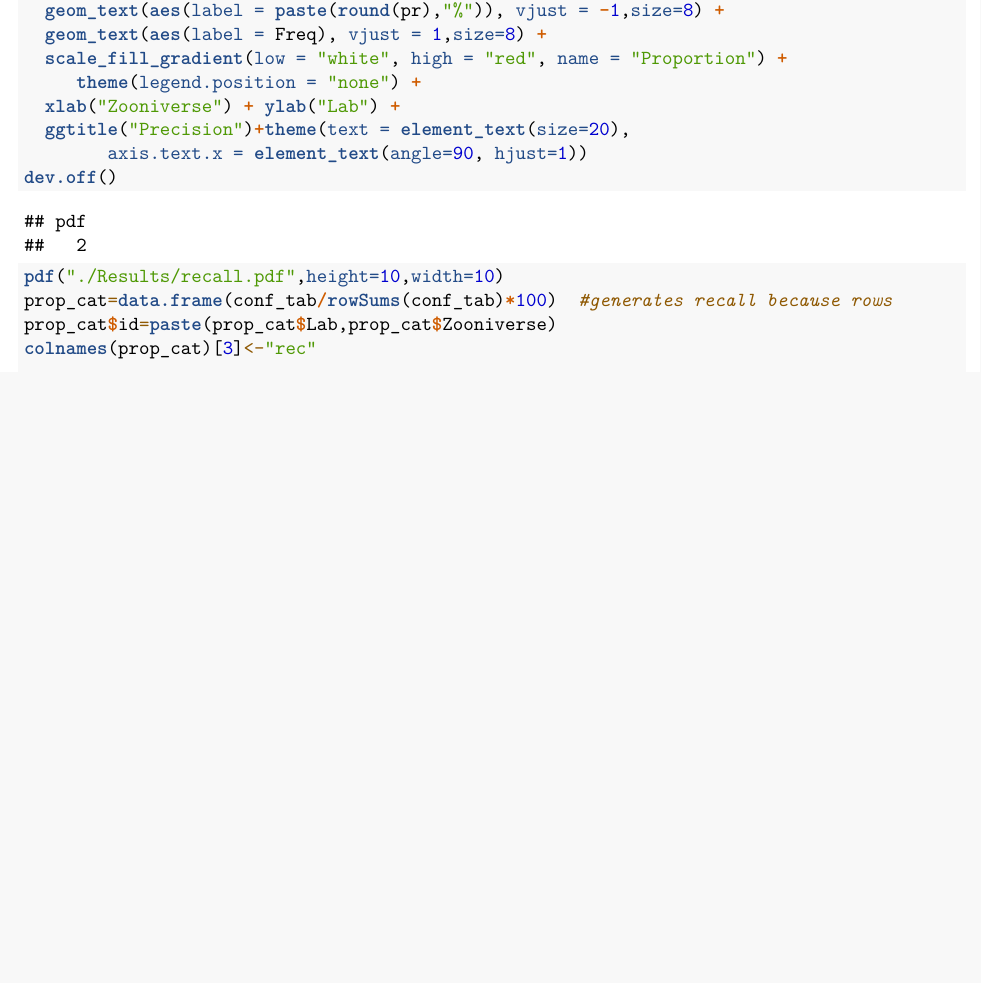
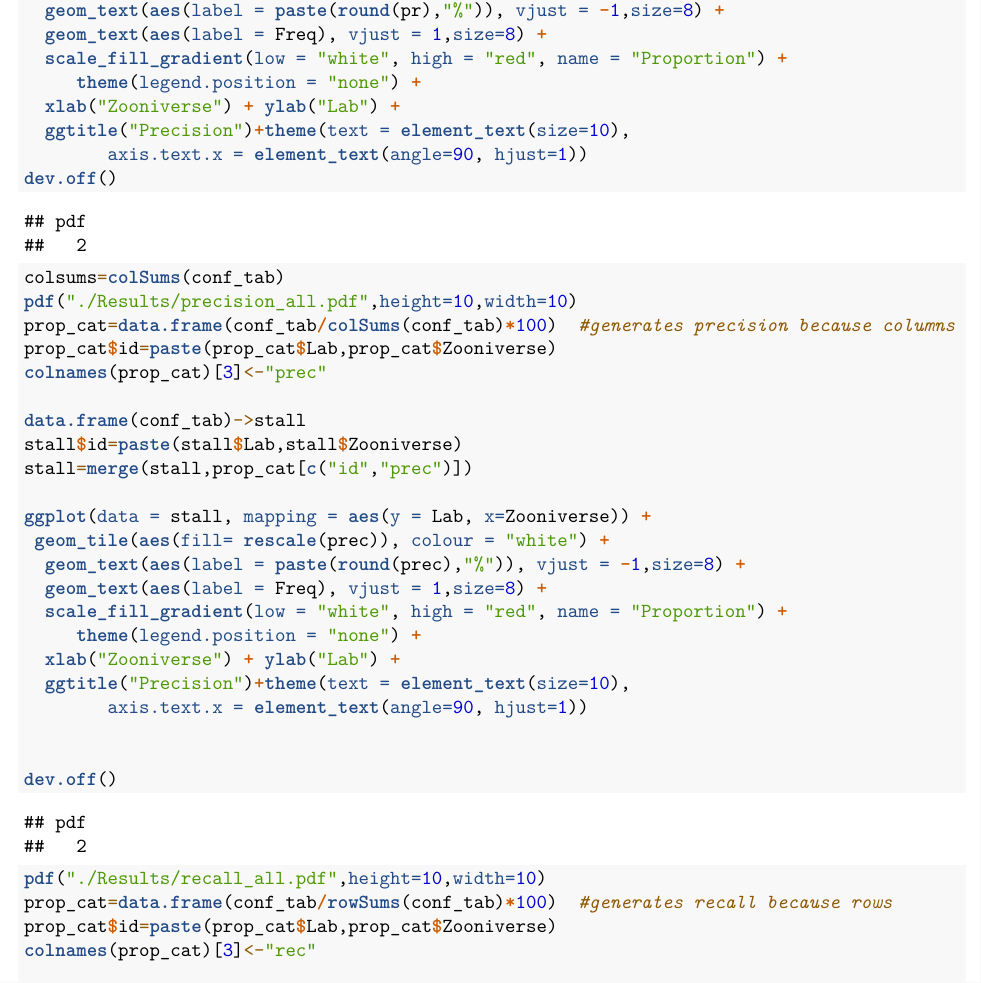
Before and after one commit to LAAC-LSCP/zoo-babble-validation, an R Markdown document (SLT_paper.Rmd): part of page 8 of 14 before the commit and part of page 9 of 15 after it, cut so that both start at the same text, the shorter picture padded with empty space. Rendered offline with R 4.5, knitr and Pandoc, then LaTeX, with nearby package versions.

Commit message:
Fixed prec/recall

````diff
--- a/SLT_paper.Rmd
+++ b/SLT_paper.Rmd
@@ -184,13 +192,38 @@ ggplot(data = stall, mapping = aes(y = Lab, x=Zooniverse)) +
   scale_fill_gradient(low = "white", high = "red", name = "Proportion") +
      theme(legend.position = "none") +
   xlab("Zooniverse") + ylab("Lab") +
-  ggtitle("Precision")+theme(text = element_text(size=20),
+  ggtitle("Precision")+theme(text = element_text(size=10),
         axis.text.x = element_text(angle=90, hjust=1))
 dev.off()
 ```
+```{r recall2}
+colsums=colSums(conf_tab)
+pdf("./Results/precision_all.pdf",height=10,width=10)
+prop_cat=data.frame(conf_tab/colSums(conf_tab)*100)  #generates precision because columns
+prop_cat$id=paste(prop_cat$Lab,prop_cat$Zooniverse)
+colnames(prop_cat)[3]<-"prec"
+
+data.frame(conf_tab)->stall
+stall$id=paste(stall$Lab,stall$Zooniverse)
+stall=merge(stall,prop_cat[c("id","prec")])
+
+ggplot(data = stall, mapping = aes(y = Lab, x=Zooniverse)) +
+ geom_tile(aes(fill= rescale(prec)), colour = "white") +
+  geom_text(aes(label = paste(round(prec),"%")), vjust = -1,size=8) +
+  geom_text(aes(label = Freq), vjust = 1,size=8) +
+  scale_fill_gradient(low = "white", high = "red", name = "Proportion") +
+     theme(legend.position = "none") +
+  xlab("Zooniverse") + ylab("Lab") +
+  ggtitle("Precision")+theme(text = element_text(size=10),
+        axis.text.x = element_text(angle=90, hjust=1))
+
+
+dev.off()
+```
+
 
 ```{r recall2}
-pdf("./Results/recall.pdf",height=10,width=10)
+pdf("./Results/recall_all.pdf",height=10,width=10)
 prop_cat=data.frame(conf_tab/rowSums(conf_tab)*100)  #generates recall because rows
 prop_cat$id=paste(prop_cat$Lab,prop_cat$Zooniverse)
 colnames(prop_cat)[3]<-"rec"
````
Also changed, not shown: SLT_paper.Rmd (19 more changed lines).
